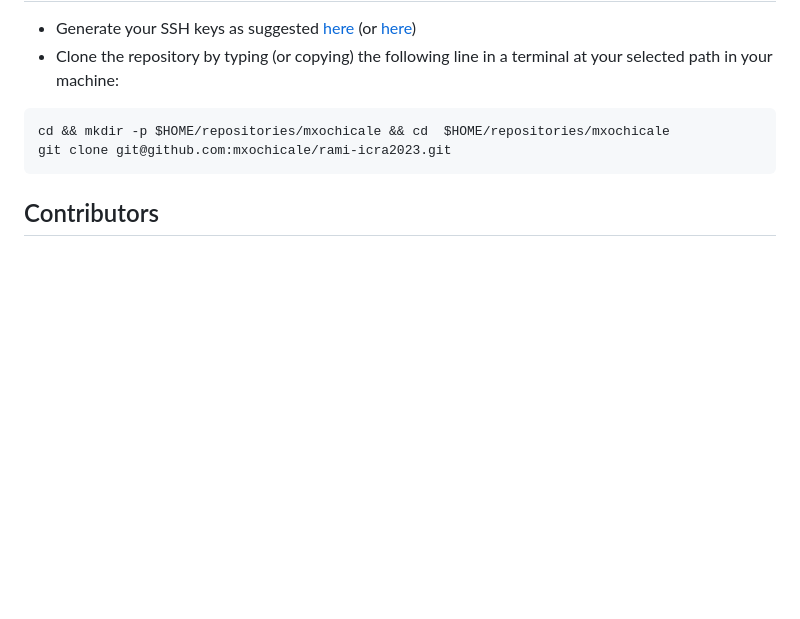
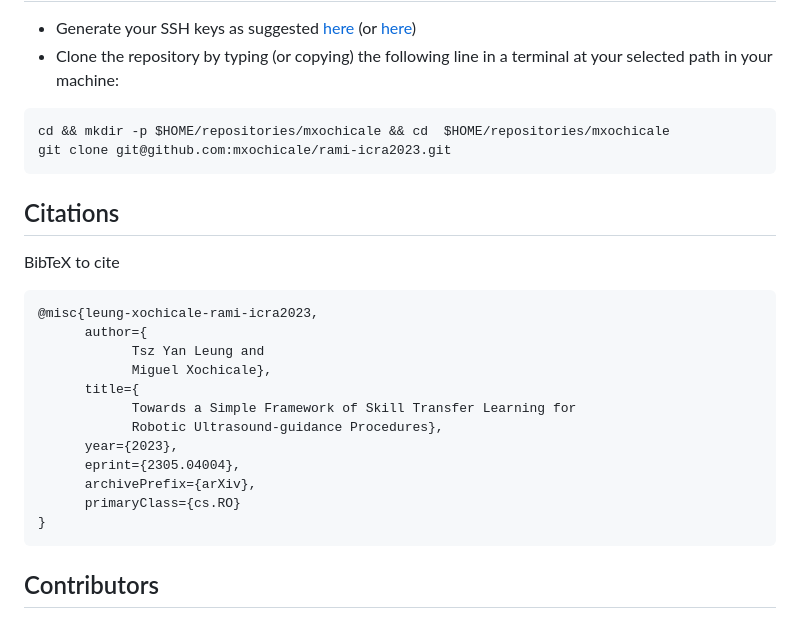
Before and after one commit to mxochicale/rami-icra2023, a Markdown page: README.md, the part around the change printed below. Drawn GitHub-style; blank space fills up the shorter version.

Commit message:
adds arxiv links and citation (#3)

````diff
--- a/README.md
+++ b/README.md
@@ -38,6 +40,23 @@ cd && mkdir -p $HOME/repositories/mxochicale && cd  $HOME/repositories/mxochical
 git clone git@github.com:mxochicale/rami-icra2023.git
 ```
 
+## Citations
+BibTeX to cite
+```
+@misc{leung-xochicale-rami-icra2023,
+      author={
+            Tsz Yan Leung and
+            Miguel Xochicale},
+      title={
+            Towards a Simple Framework of Skill Transfer Learning for
+            Robotic Ultrasound-guidance Procedures},
+      year={2023},
+      eprint={2305.04004},
+      archivePrefix={arXiv},
+      primaryClass={cs.RO}
+}
+```
+
 ## Contributors
 Thanks goes to all these people ([emoji key](https://allcontributors.org/docs/en/emoji-key)):
 <!-- ALL-CONTRIBUTORS-LIST:START - Do not remove or modify this section -->
````
Also changed, not shown: other parts of README.md (+2 -0 lines).
